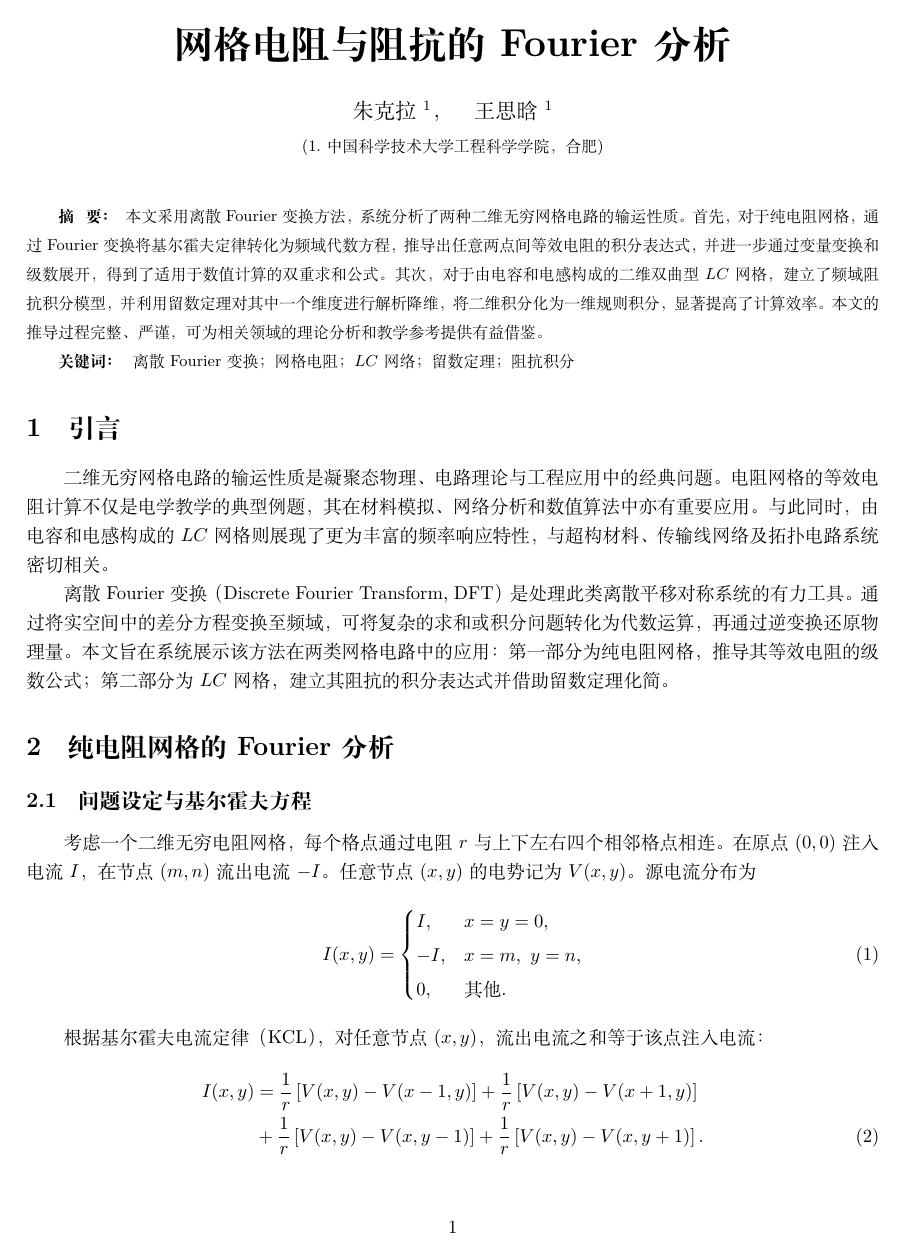
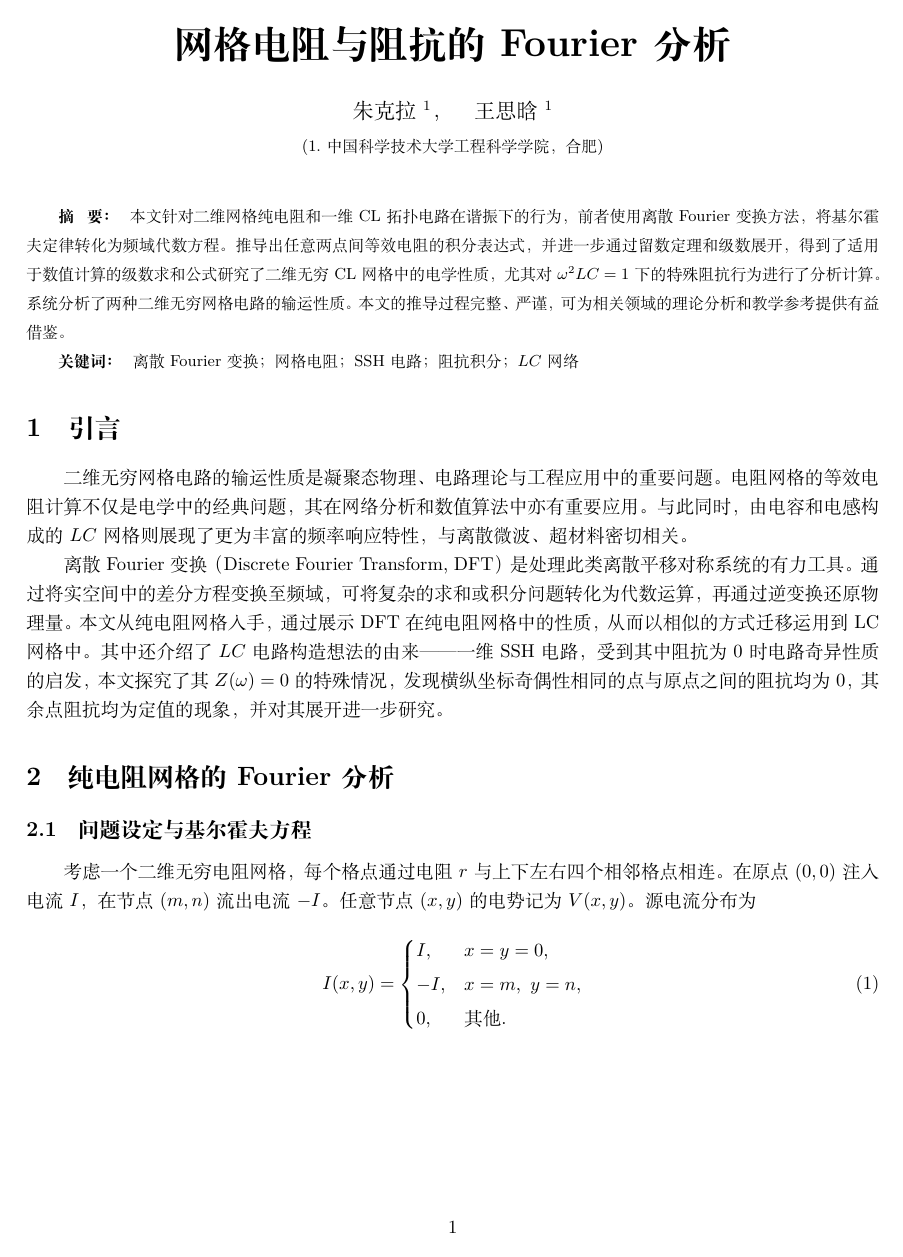
Before and after one commit to Xiaotao-Wang/electronic_paper, a LaTeX paper (final_total_report/total.tex): page 1 of 14 before the commit and page 1 of 15 after it. Compiled offline with XeLaTeX.

Commit message:
修改引言

```diff
--- a/final_total_report/total.tex
+++ b/final_total_report/total.tex
@@ -69,31 +69,33 @@
 \maketitle
 
 \begin{abstract}
-  本文采用离散Fourier变换方法，系统分析了两种二维无穷网格电路的输运性质。
-  首先，对于纯电阻网格，通过Fourier变换将基尔霍夫定律转化为频域代数方程，
-  推导出任意两点间等效电阻的积分表达式，并进一步通过变量变换和级数展开，
-  得到了适用于数值计算的双重求和公式。其次，对于由电容和电感构成的
-  二维双曲型$LC$网格，建立了频域阻抗积分模型，并利用留数定理对其中一个
-  维度进行解析降维，将二维积分化为一维规则积分，显著提高了计算效率。
-  本文的推导过程完整、严谨，可为相关领域的理论分析和教学参考提供有益借鉴。
+  本文针对二维网格纯电阻和一维CL拓扑电路在谐振下的行为，前者使用离散Fourier变换方法，将基尔霍
+  夫定律转化为频域代数方程。推导出任意两点间等效电阻的积分表达式，并进一步通过留数定理和级数展开，
+  得到了适用于数值计算的级数求和公式
+  研究了二维无穷CL网格中的电学性质，尤其对$\omega^2LC = 1$下的特殊阻抗行为进行了分析计算。
+  系统分析了两种二维无穷网格电路的输运性质。本文的推导过程完整、严谨，可为相关领域的理论分析
+  和教学参考提供有益借鉴。
 \end{abstract}
 
 \begin{keyword}
-  离散Fourier变换；网格电阻；$LC$网络；留数定理；阻抗积分
+  离散Fourier变换；网格电阻；SSH电路；阻抗积分；$LC$网络
 \end{keyword}
 
 \section{引言}
 
-二维无穷网格电路的输运性质是凝聚态物理、电路理论与工程应用中的经典问题。
-电阻网格的等效电阻计算不仅是电学教学的典型例题，其在材料模拟、网络分析
+二维无穷网格电路的输运性质是凝聚态物理、电路理论与工程应用中的重要问题。
+电阻网格的等效电阻计算不仅是电学中的经典问题，其在网络分析
 和数值算法中亦有重要应用。与此同时，由电容和电感构成的$LC$网格则展现了
-更为丰富的频率响应特性，与超构材料、传输线网络及拓扑电路系统密切相关。
+更为丰富的频率响应特性，与离散微波、超材料密切相关。
 
 离散Fourier变换（Discrete Fourier Transform, DFT）是处理此类离散平移对称
 系统的有力工具。通过将实空间中的差分方程变换至频域，可将复杂的求和或积分
-问题转化为代数运算，再通过逆变换还原物理量。本文旨在系统展示该方法在两类
-网格电路中的应用：第一部分为纯电阻网格，推导其等效电阻的级数公式；
-第二部分为$LC$网格，建立其阻抗的积分表达式并借助留数定理化简。
+问题转化为代数运算，再通过逆变换还原物理量。本文从纯电阻网格入手，
+通过展示DFT在纯电阻网格中的性质，从而以相似的方式迁移运用到LC网格中。
+其中还介绍了$LC$电路构造想法的由来——一维SSH电路，受到其中阻抗为0时电路
+奇异性质的启发，本文探究了其$Z(\omega)=0$的特殊情况，发现横纵坐标奇偶性相同的点
+与原点之间的阻抗均为0，其余点阻抗均为定值的现象，并对其展开进一步研究。
+
 
 \section{纯电阻网格的Fourier分析}
 
```
Also changed, not shown: final_total_report/total.pdf, 4 other files.
